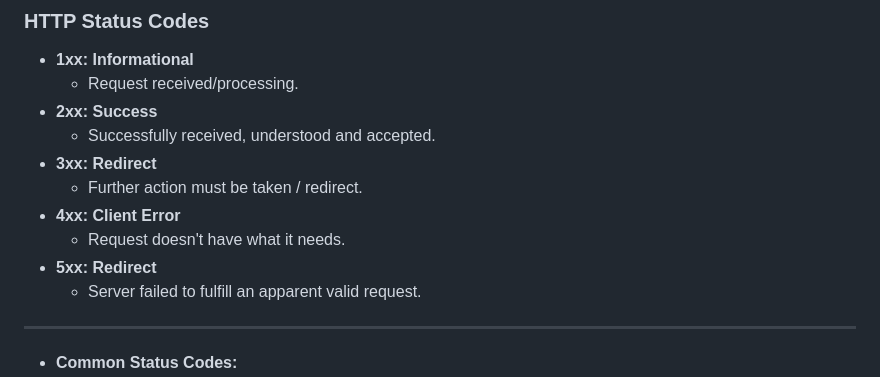
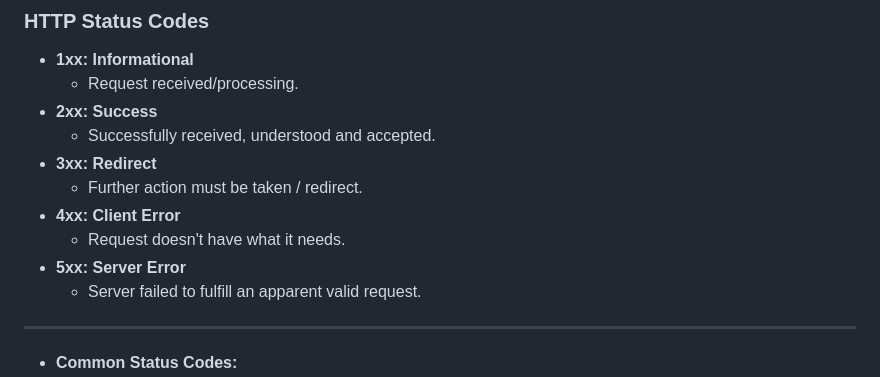
Before and after one commit to ZeinaZayed4/backend-study, a Markdown page: day_01/internet.md, the part around the change. Rendered like a GitHub page.

Commit message:
corrected a wrirting mistake

```diff
--- a/day_01/internet.md
+++ b/day_01/internet.md
@@ -109,7 +109,7 @@
   - Further action must be taken / redirect.
 - **4xx: Client Error**
   - Request doesn't have what it needs.
-- **5xx: Redirect**
+- **5xx: Server Error**
   - Server failed to fulfill an apparent valid request.
 ---
 - **Common Status Codes:**
```
